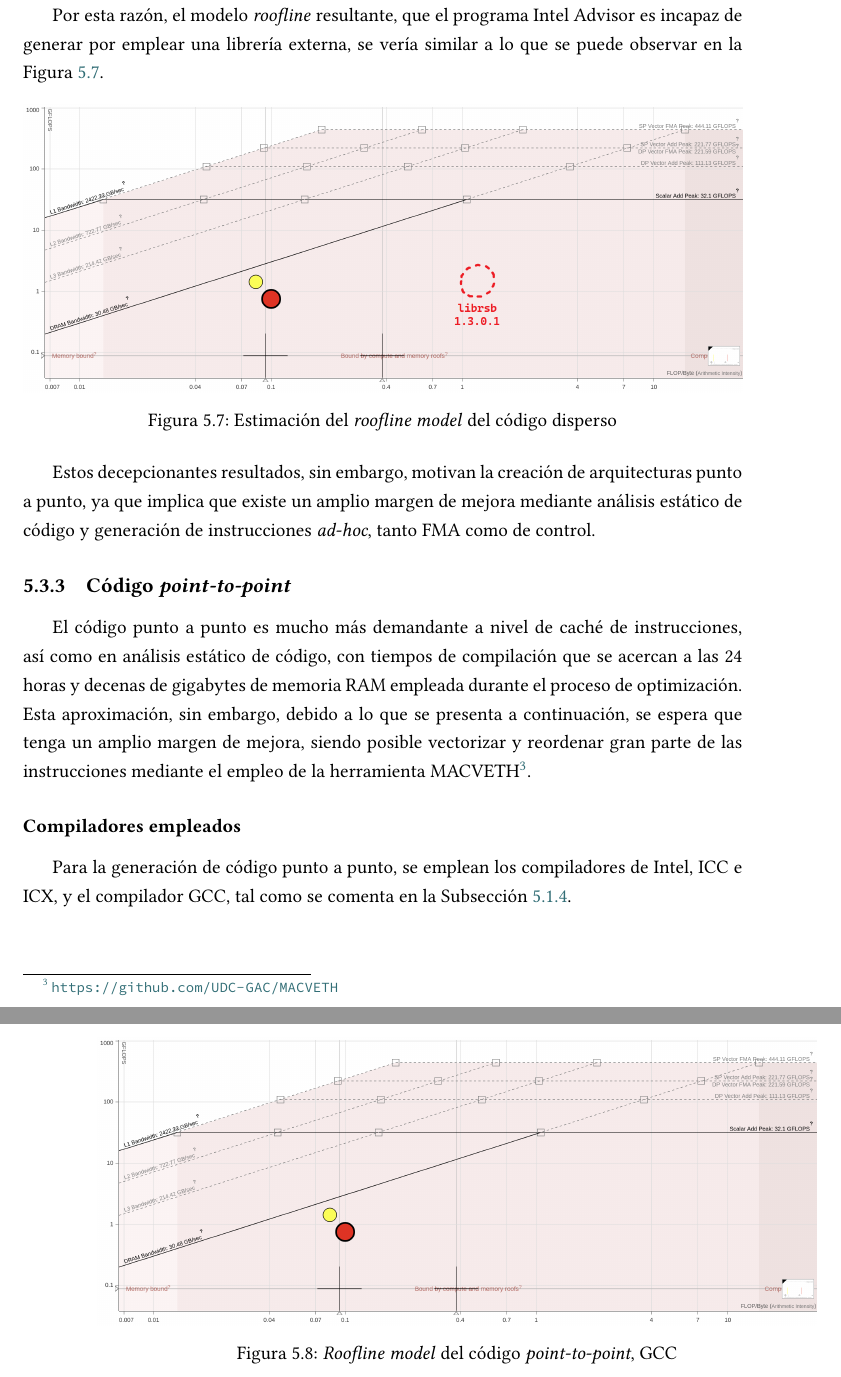
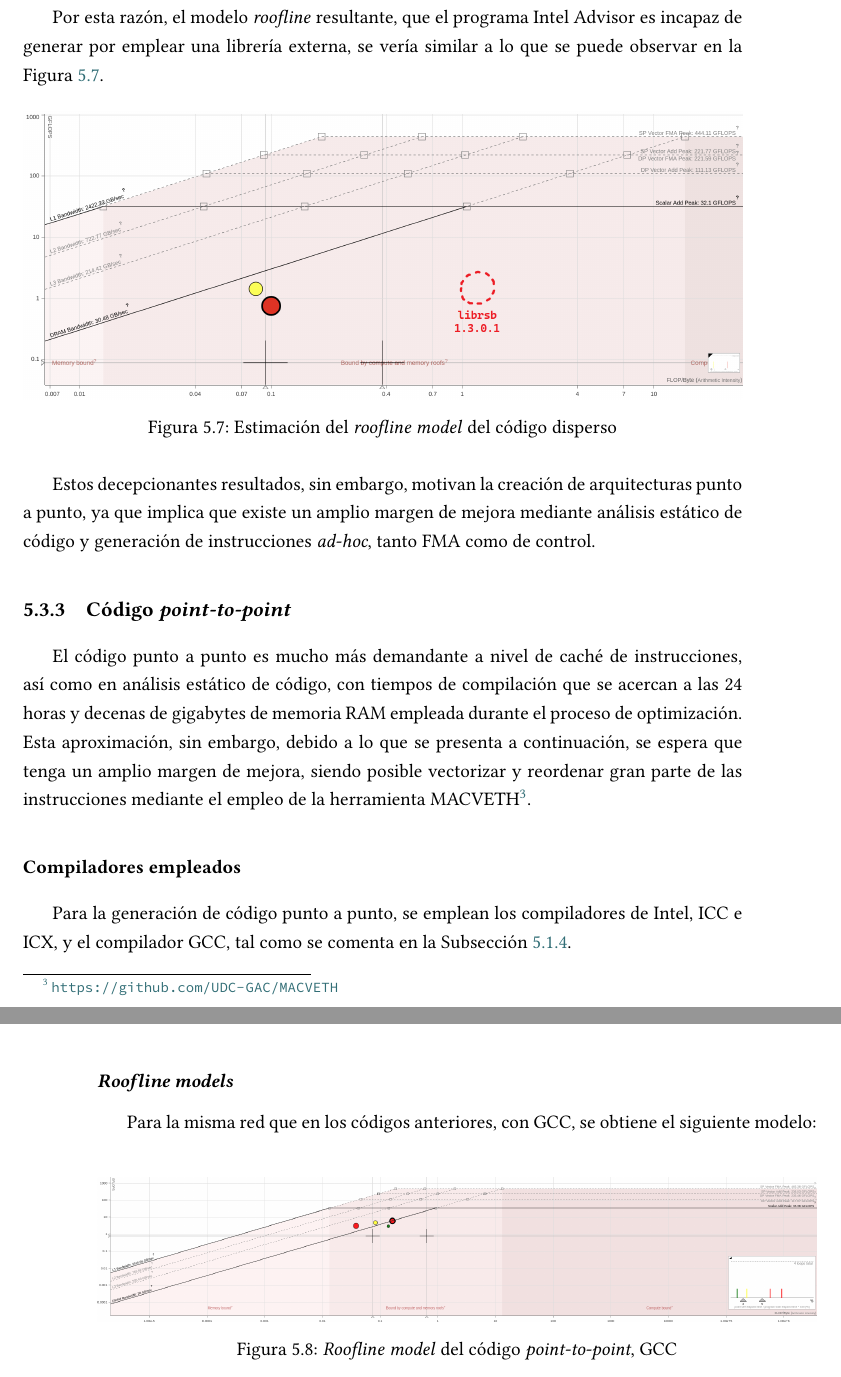
Before and after one commit to forcegk/HPC_TFM, a LaTeX thesis (doc/memoria_tfm.tex, which reads doc/contido/medida_rendimiento.tex): two parts of pages 66 and 67 of 78, joined at a grey line, cut so that both start at the same text. Compiled offline with LuaLaTeX.

Commit message:
Do smthing with rooflines

```diff
--- a/doc/contido/medida_rendimiento.tex
+++ b/doc/contido/medida_rendimiento.tex
@@ -330,7 +330,7 @@
 
 \begin{figure}[h!]
     \centering
-    \includegraphics[width=\textwidth]{img/roofline_sparse_estimado.png}
+    \includegraphics[width=\textwidth]{img/rooflines/roofline_sparse_estimado.png}
     \caption{Estimación del \textit{roofline model} del código disperso}
     \label{fig:roofline_sparse_estimado}
 \end{figure}
@@ -344,11 +344,11 @@
 \subsubsection{Compiladores empleados}
 Para la generación de código punto a punto, se emplean los compiladores de Intel, ICC e ICX, y el compilador GCC, tal como se comenta en la Subsección \ref{ssec:compilacion_metodologia}.
 
-% import and cut rooflines
-
+\subsubsection{\textit{Roofline models}}
+Para la misma red que en los códigos anteriores, con GCC, se obtiene el siguiente modelo:
 \begin{figure}[h!]
     \centering
-    \includegraphics[width=\textwidth]{img/roofline_sparse.png}
+    \includegraphics[width=\textwidth]{img/rooflines/roofline_p2p_95.png}
     \caption{\textit{Roofline model} del código \textit{point-to-point}, GCC}
     \label{fig:roofline_p2p_gcc}
 \end{figure}
```
Also changed, not shown: doc/img/rooflines/roofline_dense.png (renamed from doc/img/roofline_dense.png), doc/img/rooflines/roofline_dense_details.png (renamed from doc/img/roofline_dense_details.png), doc/img/rooflines/roofline_p2p_90.png (added), doc/img/rooflines/roofline_p2p_95.png (added), doc/img/rooflines/roofline_p2p_99.png (added), doc/img/rooflines/roofline_p2p_99_icc.png (added), doc/img/rooflines/roofline_p2p_99_icx.png (added), doc/img/rooflines/roofline_sparse.png (renamed from doc/img/roofline_sparse.png), doc/img/rooflines/roofline_sparse_estimado.png (renamed from doc/img/roofline_sparse_estimado.png), doc/contido/medida_rendimiento.tex (6 more changed lines).
